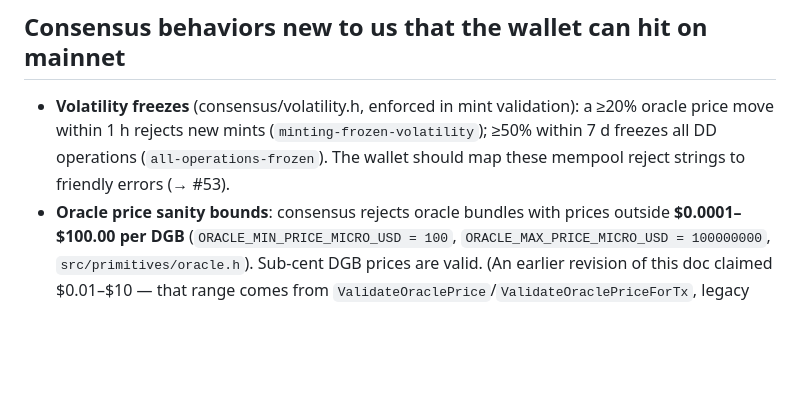
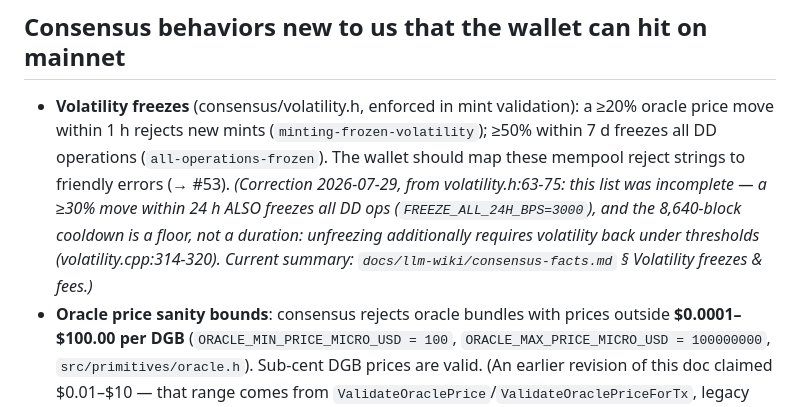
Before and after one commit to tonymorony/diginaut-wallet, a Markdown page: docs/discovery/mainnet-consensus-facts.md, the part around the change. Drawn GitHub-style; blank space fills up the shorter version.

```diff
--- a/docs/discovery/mainnet-consensus-facts.md
+++ b/docs/discovery/mainnet-consensus-facts.md
@@ -101,6 +101,11 @@ mainnet rather than defaulting to healthy (feeds into #53).
   (`minting-frozen-volatility`); ≥50% within 7 d freezes all DD operations
   (`all-operations-frozen`). The wallet should map these mempool reject strings
   to friendly errors (→ #53).
+  *(Correction 2026-07-29, from volatility.h:63-75: this list was incomplete — a
+  ≥30% move within 24 h ALSO freezes all DD ops (`FREEZE_ALL_24H_BPS=3000`), and
+  the 8,640-block cooldown is a floor, not a duration: unfreezing additionally
+  requires volatility back under thresholds (volatility.cpp:314-320). Current
+  summary: `docs/llm-wiki/consensus-facts.md` § Volatility freezes & fees.)*
 - **Oracle price sanity bounds**: consensus rejects oracle bundles with prices
   outside **$0.0001–$100.00 per DGB** (`ORACLE_MIN_PRICE_MICRO_USD = 100`,
   `ORACLE_MAX_PRICE_MICRO_USD = 100000000`, `src/primitives/oracle.h`). Sub-cent
```
Also changed, not shown: docs/discovery/dd-defi-yield.md (added, +241 -0 lines).
